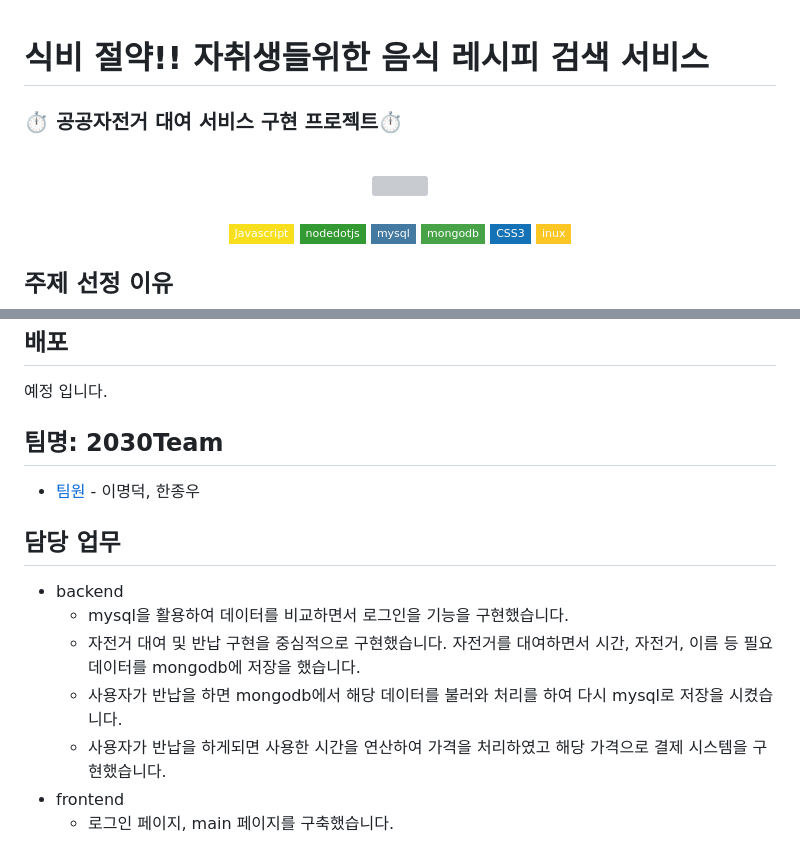
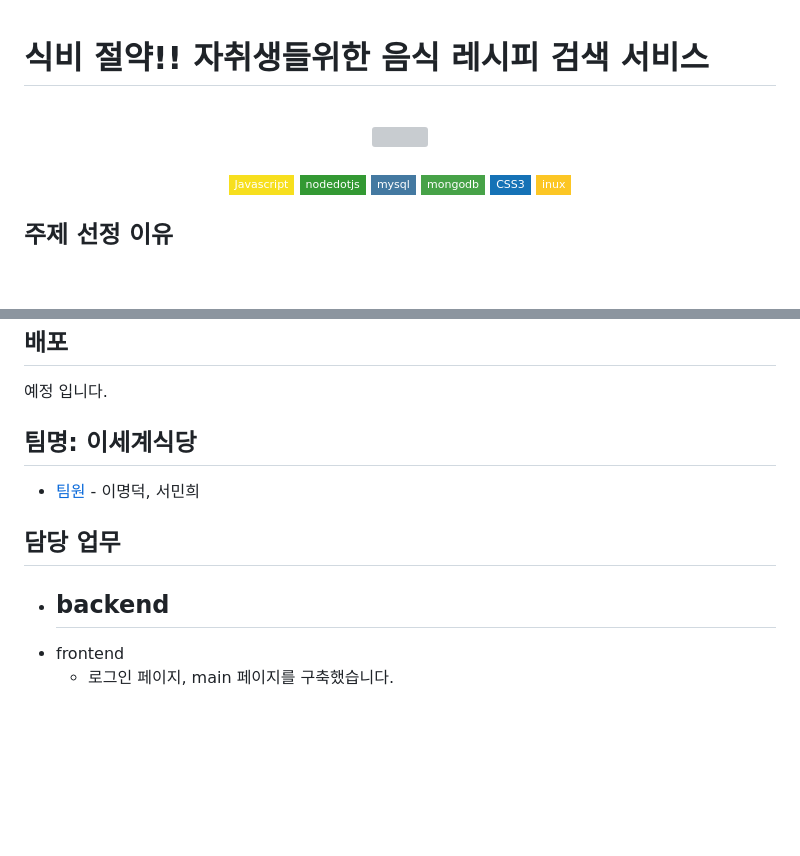
Before and after one commit to LeeMyungdeok/-Recipe-provided-project, a Markdown page: README.md, 2 parts joined by grey strips. GitHub-like rendering; badges without logos; blank space fills up the shorter version; grey boxes are pictures that could not be loaded.

```diff
--- a/README.md
+++ b/README.md
@@ -1,6 +1,5 @@
 # 식비 절약!! 자취생들위한 음식 레시피 검색 서비스
 
-### ⏱ 공공자전거 대여 서비스 구현 프로젝트⏱
 <br>
 
 <p align="center">
@@ -121,17 +120,14 @@ npm install sync-mysql dotevv async axios
 
 예정 입니다.
 
-## 팀명: 2030Team
+## 팀명: 이세계식당
 
-* [팀원](링크) - 이명덕, 한종우
+* [팀원](링크) - 이명덕, 서민희
 
 ## 담당 업무
 
 - backend
-  - mysql을 활용하여 데이터를 비교하면서 로그인을 기능을 구현했습니다.
-  - 자전거 대여 및 반납 구현을 중심적으로 구현했습니다. 자전거를 대여하면서 시간, 자전거, 이름 등 필요 데이터를 mongodb에 저장을 했습니다.
-  - 사용자가 반납을 하면 mongodb에서 해당 데이터를 불러와 처리를 하여 다시 mysql로 저장을 시켰습니다.
-  - 사용자가 반납을 하게되면 사용한 시간을 연산하여 가격을 처리하였고 해당 가격으로 결제 시스템을 구현했습니다.
+  -
 - frontend
   - 로그인 페이지, main 페이지를 구축했습니다.
 
```
Also changed, not shown: other parts of README.md (+1 -1 lines).
